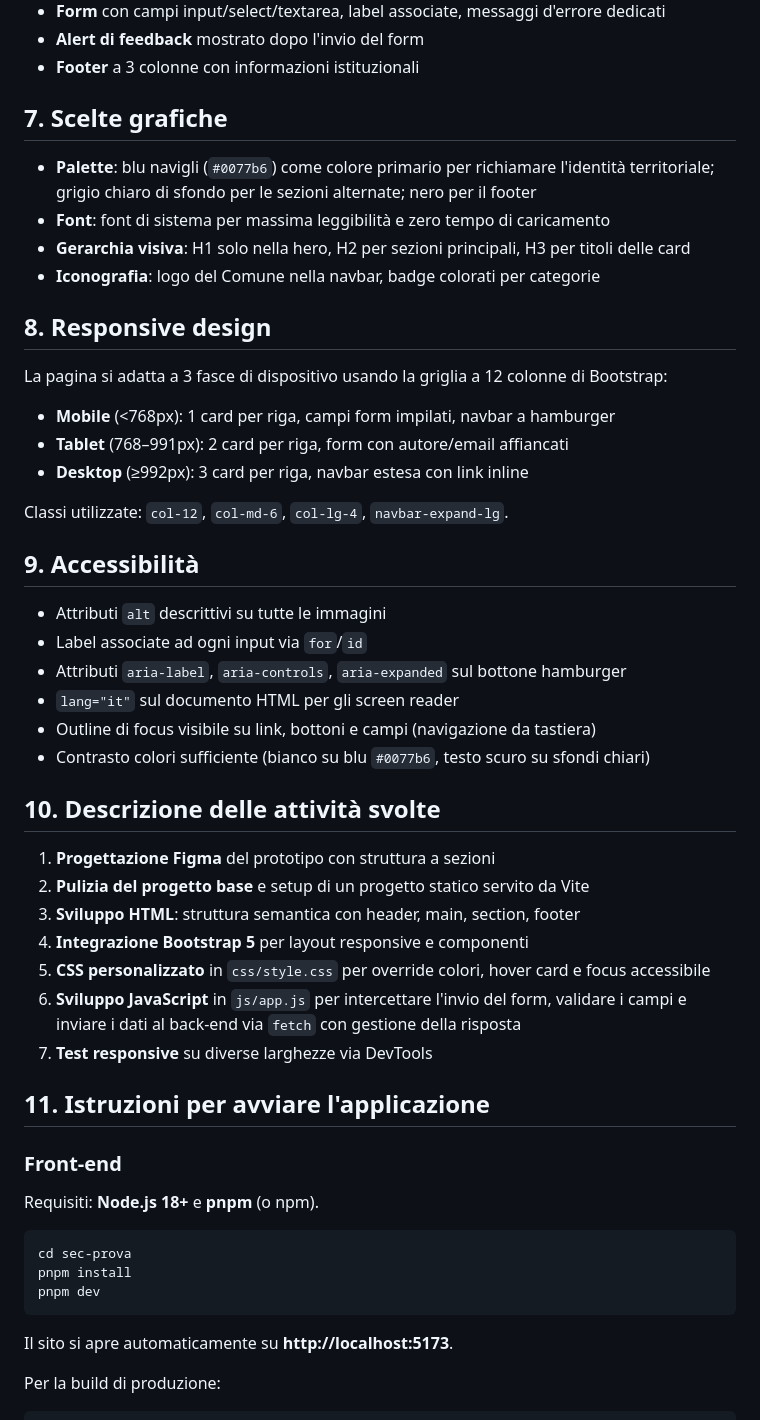
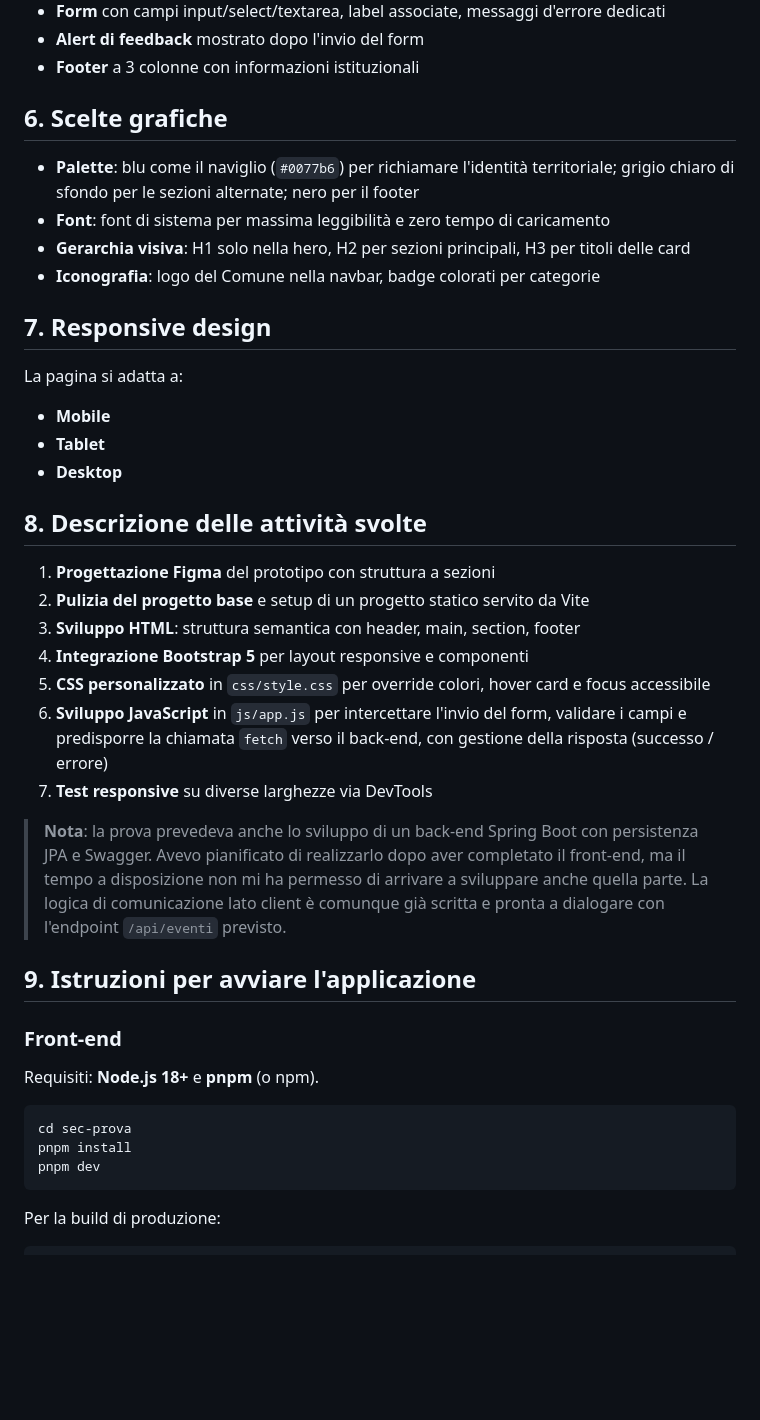
Before and after one commit to SimoAlbi28/sec-prova, a Markdown page: DOCUMENTO_TECNICO.md, the part around one of its changes. GitHub-like rendering; blank space fills up the shorter version.

````diff
--- a/DOCUMENTO_TECNICO.md
+++ b/DOCUMENTO_TECNICO.md
@@ -66,38 +51,31 @@ La pagina è una **landing page** a scorrimento unico, suddivisa in sezioni:
 - **Alert di feedback** mostrato dopo l'invio del form
 - **Footer** a 3 colonne con informazioni istituzionali
 
-## 7. Scelte grafiche
-- **Palette**: blu navigli (`#0077b6`) come colore primario per richiamare l'identità territoriale; grigio chiaro di sfondo per le sezioni alternate; nero per il footer
+## 6. Scelte grafiche
+- **Palette**: blu come il naviglio (`#0077b6`) per richiamare l'identità territoriale; grigio chiaro di sfondo per le sezioni alternate; nero per il footer
 - **Font**: font di sistema per massima leggibilità e zero tempo di caricamento
 - **Gerarchia visiva**: H1 solo nella hero, H2 per sezioni principali, H3 per titoli delle card
 - **Iconografia**: logo del Comune nella navbar, badge colorati per categorie
 
-## 8. Responsive design
-La pagina si adatta a 3 fasce di dispositivo usando la griglia a 12 colonne di Bootstrap:
-- **Mobile** (<768px): 1 card per riga, campi form impilati, navbar a hamburger
-- **Tablet** (768–991px): 2 card per riga, form con autore/email affiancati
-- **Desktop** (≥992px): 3 card per riga, navbar estesa con link inline
+## 7. Responsive design
+La pagina si adatta a:
+- **Mobile**
+- **Tablet**
+- **Desktop**
 
-Classi utilizzate: `col-12`, `col-md-6`, `col-lg-4`, `navbar-expand-lg`.
 
-## 9. Accessibilità
-- Attributi `alt` descrittivi su tutte le immagini
-- Label associate ad ogni input via `for`/`id`
-- Attributi `aria-label`, `aria-controls`, `aria-expanded` sul bottone hamburger
-- `lang="it"` sul documento HTML per gli screen reader
-- Outline di focus visibile su link, bottoni e campi (navigazione da tastiera)
-- Contrasto colori sufficiente (bianco su blu `#0077b6`, testo scuro su sfondi chiari)
-
-## 10. Descrizione delle attività svolte
+## 8. Descrizione delle attività svolte
 1. **Progettazione Figma** del prototipo con struttura a sezioni
 2. **Pulizia del progetto base** e setup di un progetto statico servito da Vite
 3. **Sviluppo HTML**: struttura semantica con header, main, section, footer
 4. **Integrazione Bootstrap 5** per layout responsive e componenti
 5. **CSS personalizzato** in `css/style.css` per override colori, hover card e focus accessibile
-6. **Sviluppo JavaScript** in `js/app.js` per intercettare l'invio del form, validare i campi e inviare i dati al back-end via `fetch` con gestione della risposta
+6. **Sviluppo JavaScript** in `js/app.js` per intercettare l'invio del form, validare i campi e predisporre la chiamata `fetch` verso il back-end, con gestione della risposta (successo / errore)
 7. **Test responsive** su diverse larghezze via DevTools
 
-## 11. Istruzioni per avviare l'applicazione
+> **Nota**: la prova prevedeva anche lo sviluppo di un back-end Spring Boot con persistenza JPA e Swagger. Avevo pianificato di realizzarlo dopo aver completato il front-end, ma il tempo a disposizione non mi ha permesso di arrivare a sviluppare anche quella parte. La logica di comunicazione lato client è comunque già scritta e pronta a dialogare con l'endpoint `/api/eventi` previsto.
+
+## 9. Istruzioni per avviare l'applicazione
 
 ### Front-end
 Requisiti: **Node.js 18+** e **pnpm** (o npm).
@@ -107,7 +85,6 @@ cd sec-prova
 pnpm install
 pnpm dev
 ```
-Il sito si apre automaticamente su **http://localhost:5173**.
 
 Per la build di produzione:
 ```bash
````
Also changed, not shown: other parts of DOCUMENTO_TECNICO.md (+28 -74 lines).
